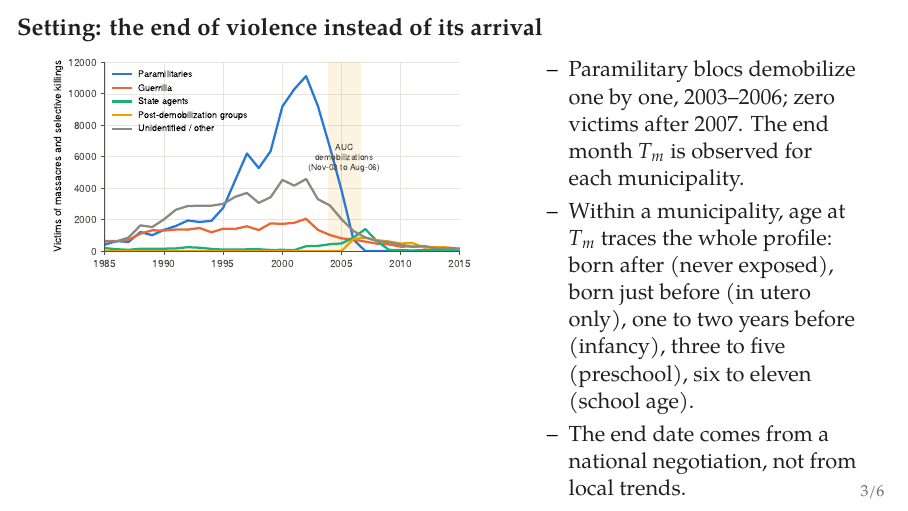
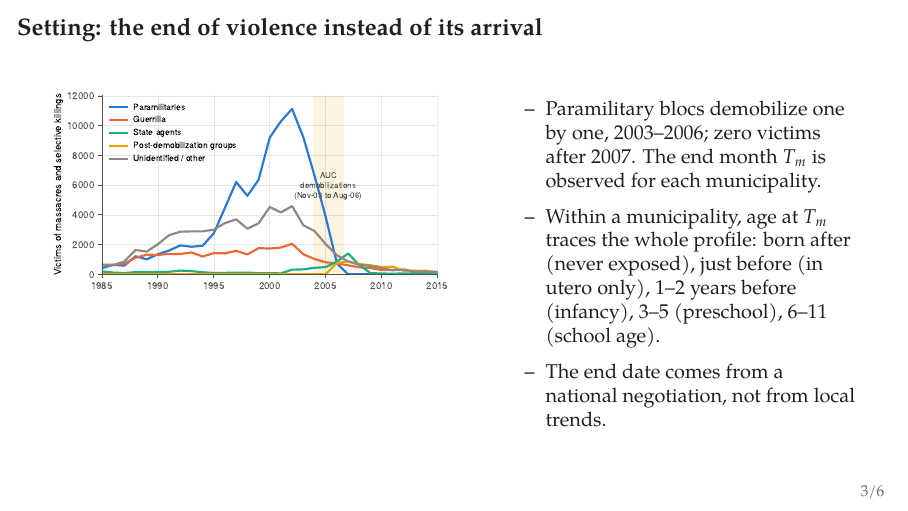
Before and after one commit to jedr1-ship-it/JMP, LaTeX slides (scoping/proposal/slides/colombia_assessment.tex): page 3 of 6. Compiled offline with XeLaTeX.

Commit message:
Assessment deck: fix setting slide overflow
Co-Authored-By: Claude Fable 5.1 <noreply@anthropic.com>
Claude-Session: https://claude.ai/code/session_01FdNz6wtJ6Ya6WE1tgNCwgq

```diff
--- a/scoping/proposal/slides/colombia_assessment.tex
+++ b/scoping/proposal/slides/colombia_assessment.tex
@@ -32,12 +32,13 @@
 %% 2
 \begin{frame}{Setting: the end of violence instead of its arrival}
 \begin{columns}[T]
-\column{0.55\textwidth}
+\column{0.52\textwidth}
 \includegraphics[width=\textwidth]{fig1_en.pdf}
-\column{0.43\textwidth}
+\column{0.46\textwidth}
+\small
 \begin{itemize}
 \item Paramilitary blocs demobilize one by one, 2003--2006; zero victims after 2007. The end month $T_m$ is observed for each municipality.
-\item Within a municipality, age at $T_m$ traces the whole profile: born after (never exposed), born just before (in utero only), one to two years before (infancy), three to five (preschool), six to eleven (school age).
+\item Within a municipality, age at $T_m$ traces the whole profile: born after (never exposed), just before (in utero only), 1--2 years before (infancy), 3--5 (preschool), 6--11 (school age).
 \item The end date comes from a national negotiation, not from local trends.
 \end{itemize}
 \end{columns}
```
Also changed, not shown: scoping/pdf/colombia_assessment.pdf, scoping/proposal/slides/colombia_assessment.pdf.
